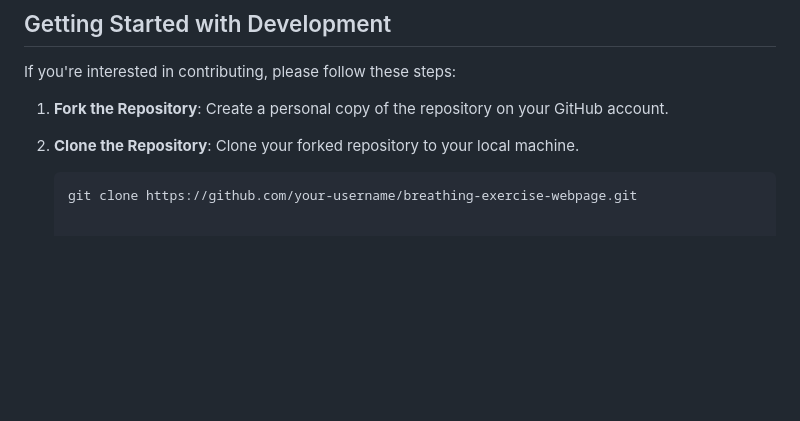
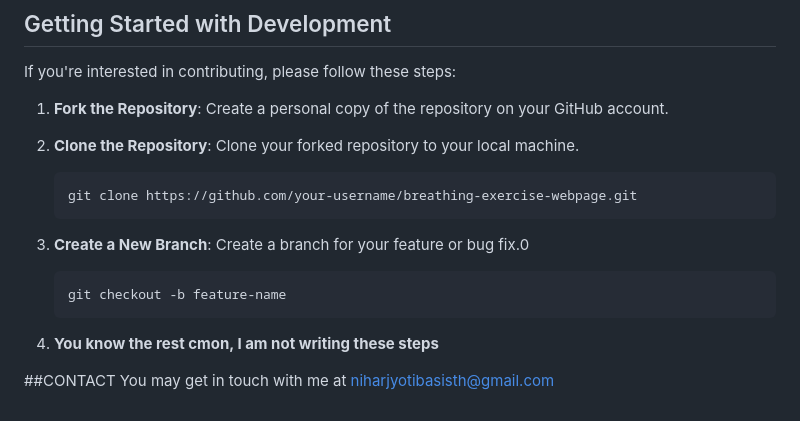
Before and after one commit to Nightfury874/MindfulBreathing, a Markdown page: README.md, the part around the change. GitHub-like rendering; blank space fills up the shorter version.

````diff
--- a/README.md
+++ b/README.md
@@ -97,3 +97,13 @@ If you're interested in contributing, please follow these steps:
 
    ```bash
    git clone https://github.com/your-username/breathing-exercise-webpage.git
+    ```
+3. **Create a New Branch**:   Create a branch for your feature or bug fix.0
+    ```bash
+    git checkout -b feature-name
+    ```
+4. **You know the rest cmon, I am not writing these steps**
+
+##CONTACT
+You may get in touch with me at
+niharjyotibasisth@gmail.com
````
